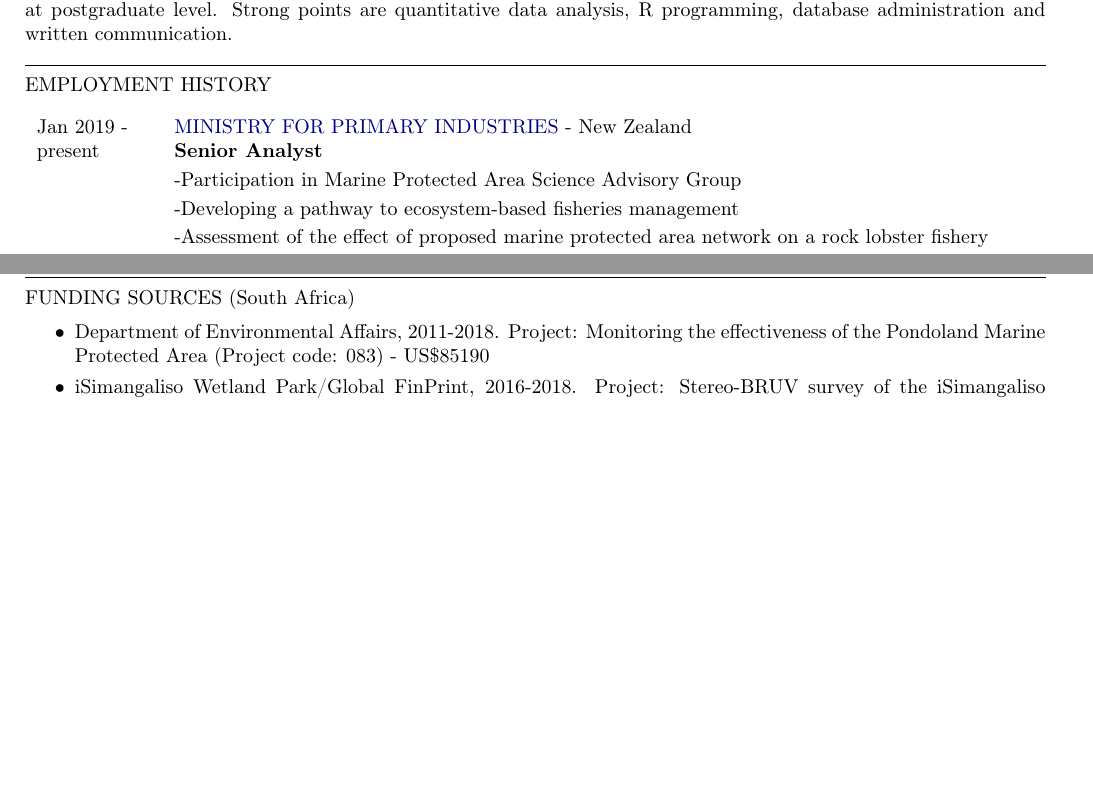
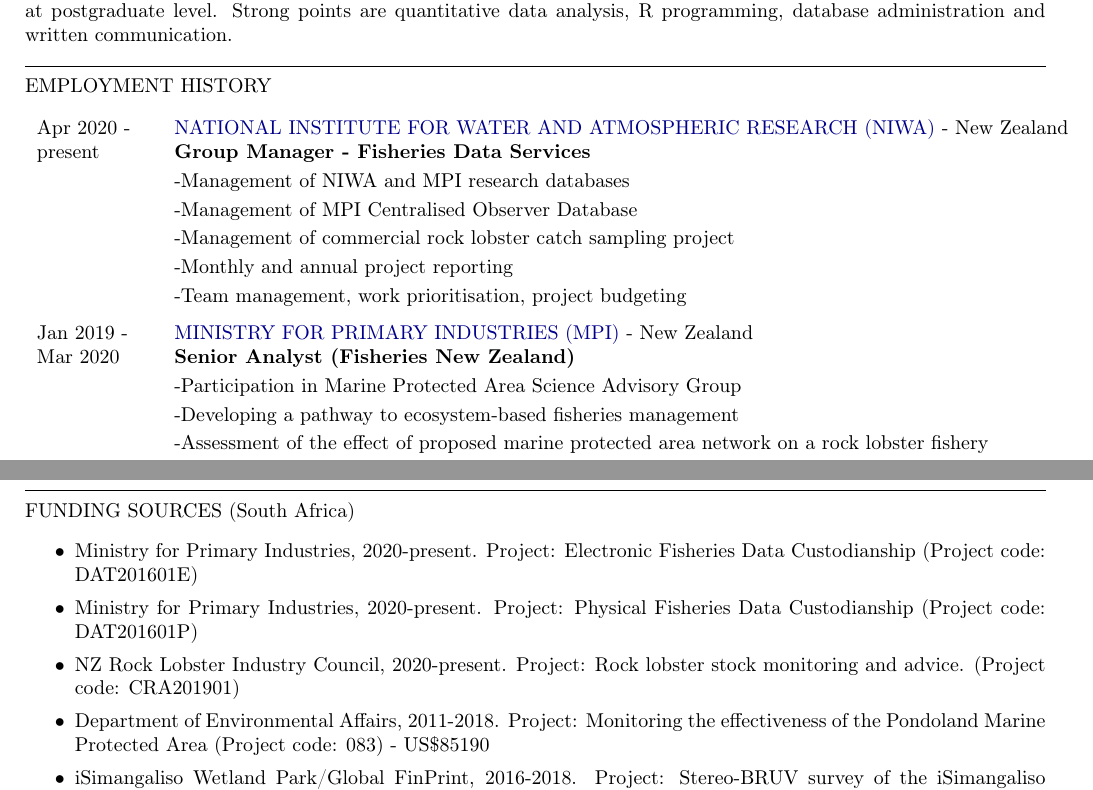
Before and after one commit to jademaggs/curriculum_vitae, a LaTeX CV (jade_maggs_cv.tex): two parts of pages 1 and 2 of 4 before the commit and two parts of pages 1 and 3 of 6 after it, joined at a grey line, cut so that both start at the same text, the shorter picture padded with empty space. Compiled offline with pdfLaTeX.

Commit message:
update tex cv

```diff
--- a/jade_maggs_cv.tex
+++ b/jade_maggs_cv.tex
@@ -36,13 +36,23 @@
 EMPLOYMENT HISTORY\\
 \\
 \begin{tabular}{p{20mm} l }
-   Jan 2019 - & \href{https://www.mpi.govt.nz/}{MINISTRY FOR PRIMARY INDUSTRIES} - New Zealand \\
-   present & \textbf{Senior Analyst}\\[.2\normalbaselineskip]
-   		   & -Participation in Marine Protected Area Science Advisory Group\\[.2\normalbaselineskip]
-   		   & -Developing a pathway to ecosystem-based fisheries management\\[.2\normalbaselineskip]
-           & -Assessment of the effect of proposed marine protected area network on a rock lobster fishery\\[.2\normalbaselineskip]
-           & -Facilitation of customary fisheries processes\\[.2\normalbaselineskip]
-           & -Fishery stakeholder engagement (rock lobster fishery)\\
+	Apr 2020 - & \href{https://www.niwa.co.nz/}{NATIONAL INSTITUTE FOR WATER AND ATMOSPHERIC RESEARCH (NIWA)} - New Zealand \\
+	present    & \textbf{Group Manager - Fisheries Data Services}\\[.2\normalbaselineskip]
+	           & -Management of NIWA and MPI research databases\\[.2\normalbaselineskip]
+	           & -Management of MPI Centralised Observer Database\\[.2\normalbaselineskip]
+	           & -Management of commercial rock lobster catch sampling project\\[.2\normalbaselineskip]
+	           & -Monthly and annual project reporting\\[.2\normalbaselineskip]
+	           & -Team management, work prioritisation, project budgeting\\
+\end{tabular}
+\\[.5\normalbaselineskip]
+\begin{tabular}{p{20mm} l }
+   Jan 2019 - & \href{https://www.mpi.govt.nz/}{MINISTRY FOR PRIMARY INDUSTRIES (MPI)} - New Zealand \\
+   Mar 2020   & \textbf{Senior Analyst (Fisheries New Zealand)}\\[.2\normalbaselineskip]
+   		      & -Participation in Marine Protected Area Science Advisory Group\\[.2\normalbaselineskip]
+   		      & -Developing a pathway to ecosystem-based fisheries management\\[.2\normalbaselineskip]
+              & -Assessment of the effect of proposed marine protected area network on a rock lobster fishery\\[.2\normalbaselineskip]
+              & -Facilitation of customary fisheries processes\\[.2\normalbaselineskip]
+              & -Fishery stakeholder engagement (rock lobster fishery)\\
 \end{tabular}
 \\[.5\normalbaselineskip]
 \begin{tabular}{p{20mm}l}
@@ -106,6 +116,9 @@
 FUNDING SOURCES (South Africa)
 	\begin{itemize}
 	\setlength\itemsep{0.05em}
+	\item Ministry for Primary Industries, 2020-present. Project: Electronic Fisheries Data Custodianship (Project code: DAT201601E)
+	\item Ministry for Primary Industries, 2020-present. Project: Physical Fisheries Data Custodianship (Project code: DAT201601P)
+	\item NZ Rock Lobster Industry Council, 2020-present. Project: Rock lobster stock monitoring and advice. (Project code: CRA201901)
 	\item Department of Environmental Affairs, 2011-2018. Project: Monitoring the effectiveness of the Pondoland Marine Protected Area (Project code: 083) - US\$85190
 	\item iSimangaliso Wetland Park/Global FinPrint, 2016-2018. Project: Stereo-BRUV survey of the iSimangaliso Wetland Park (Project code: 401) - US\$25000
 	\item Ezemvelo KwaZulu-Natal Wildlife, 2015-2016. Project: KwaZulu-Natal Recreational Fisheries Monitoring (Project code: RD75) - US\$28400
```
